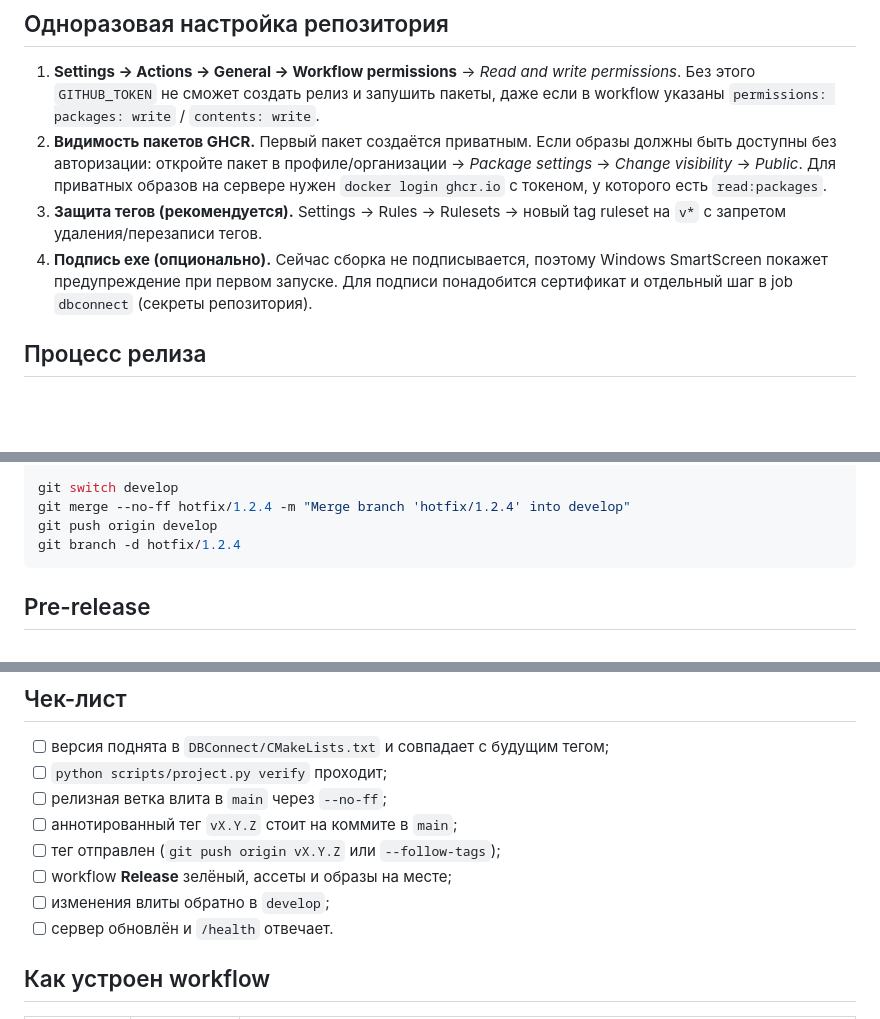
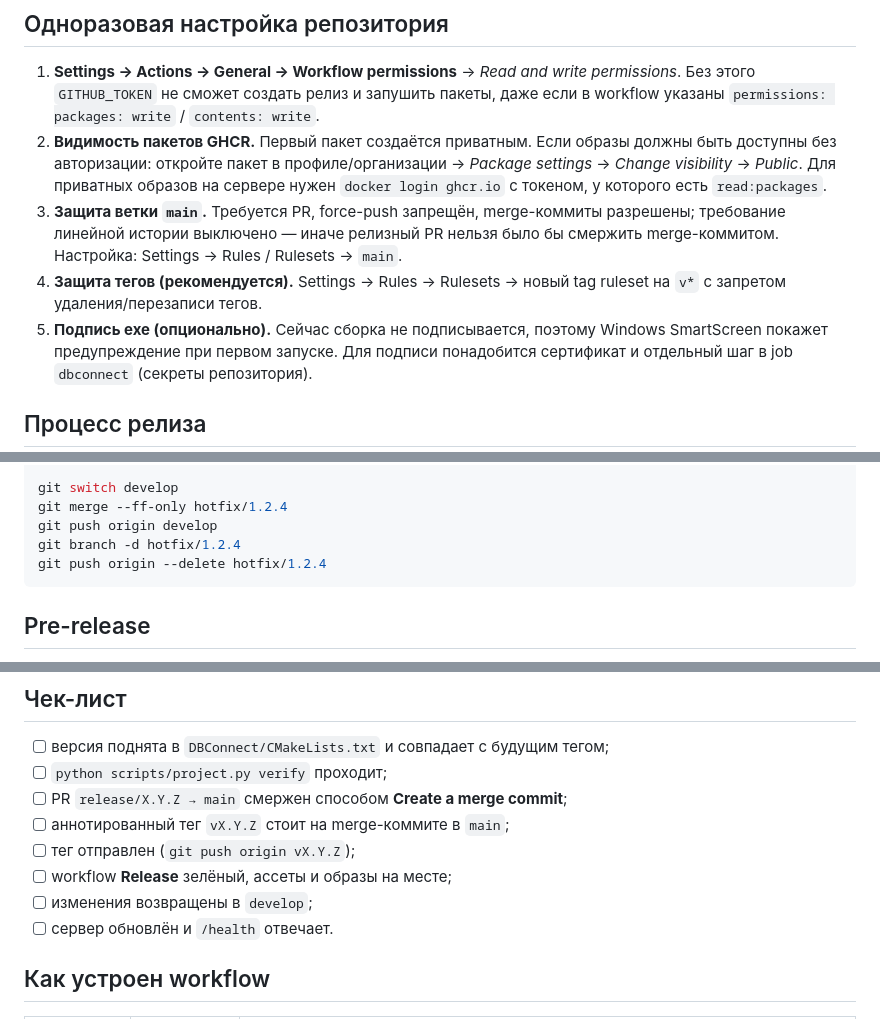
Before and after one commit to MelonKO/BotC_Stats, a Markdown page: docs/RELEASING.md, 3 parts joined by grey strips. Rendered like a GitHub page; blank space fills up the shorter version.

````diff
--- a/docs/RELEASING.md
+++ b/docs/RELEASING.md
@@ -38,9 +38,12 @@
    доступны без авторизации: откройте пакет в профиле/организации → *Package settings* →
    *Change visibility* → *Public*. Для приватных образов на сервере нужен
    `docker login ghcr.io` с токеном, у которого есть `read:packages`.
-3. **Защита тегов (рекомендуется).** Settings → Rules → Rulesets → новый tag ruleset на
+3. **Защита ветки `main`.** Требуется PR, force-push запрещён, merge-коммиты разрешены;
+   требование линейной истории выключено — иначе релизный PR нельзя было бы смержить
+   merge-коммитом. Настройка: Settings → Rules / Rulesets → `main`.
+4. **Защита тегов (рекомендуется).** Settings → Rules → Rulesets → новый tag ruleset на
    `v*` с запретом удаления/перезаписи тегов.
-4. **Подпись exe (опционально).** Сейчас сборка не подписывается, поэтому Windows SmartScreen
+5. **Подпись exe (опционально).** Сейчас сборка не подписывается, поэтому Windows SmartScreen
    покажет предупреждение при первом запуске. Для подписи понадобится сертификат и отдельный
    шаг в job `dbconnect` (секреты репозитория).
 
@@ -158,8 +166,9 @@ git push origin main --follow-tags
 
 git switch develop
-git merge --no-ff hotfix/1.2.4 -m "Merge branch 'hotfix/1.2.4' into develop"
+git merge --ff-only hotfix/1.2.4
 git push origin develop
 git branch -d hotfix/1.2.4
+git push origin --delete hotfix/1.2.4
 ```
 
 ## Pre-release
@@ -177,11 +186,11 @@ Pre-release удобно использовать как первую обкат
 
 - [ ] версия поднята в `DBConnect/CMakeLists.txt` и совпадает с будущим тегом;
 - [ ] `python scripts/project.py verify` проходит;
-- [ ] релизная ветка влита в `main` через `--no-ff`;
-- [ ] аннотированный тег `vX.Y.Z` стоит на коммите в `main`;
-- [ ] тег отправлен (`git push origin vX.Y.Z` или `--follow-tags`);
+- [ ] PR `release/X.Y.Z → main` смержен способом **Create a merge commit**;
+- [ ] аннотированный тег `vX.Y.Z` стоит на merge-коммите в `main`;
+- [ ] тег отправлен (`git push origin vX.Y.Z`);
 - [ ] workflow **Release** зелёный, ассеты и образы на месте;
-- [ ] изменения влиты обратно в `develop`;
+- [ ] изменения возвращены в `develop`;
 - [ ] сервер обновлён и `/health` отвечает.
 
 ## Как устроен workflow
````
Also changed, not shown: other parts of docs/RELEASING.md (+37 -32 lines), README.md (+7 -3 lines).
